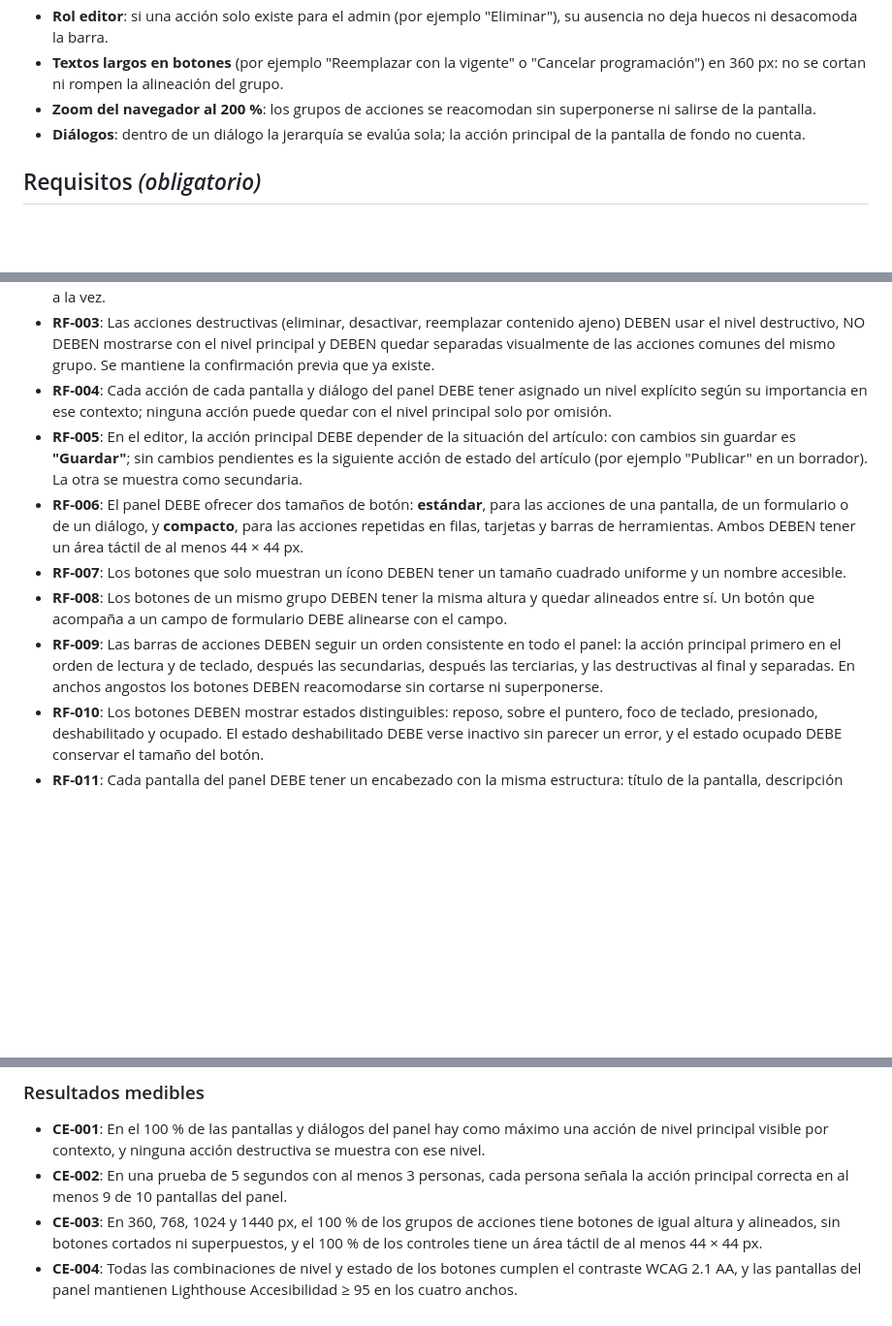
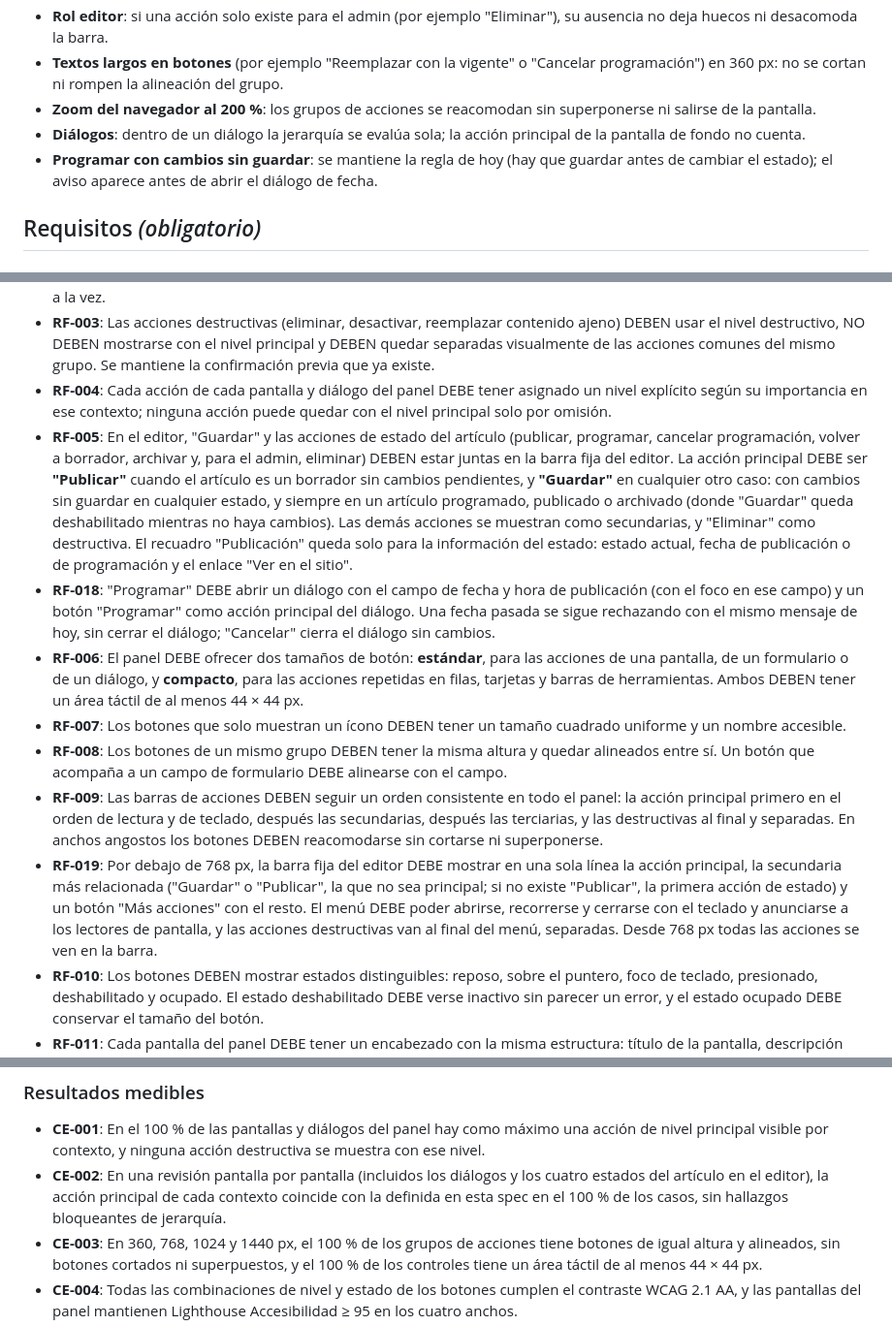
Before and after one commit to matiaspassarino/blog, a Markdown page: specs/004-jerarquia-visual-panel/spec.md, 3 parts joined by grey strips. Shown at 97% size. Rendered like a GitHub page; blank space fills up the shorter version.

```diff
--- a/specs/004-jerarquia-visual-panel/spec.md
+++ b/specs/004-jerarquia-visual-panel/spec.md
@@ -78,6 +90,7 @@ Un editor entra a cualquier pantalla y la lee siempre en el mismo orden: título
 - **Textos largos en botones** (por ejemplo "Reemplazar con la vigente" o "Cancelar programación") en 360 px: no se cortan ni rompen la alineación del grupo.
 - **Zoom del navegador al 200 %**: los grupos de acciones se reacomodan sin superponerse ni salirse de la pantalla.
 - **Diálogos**: dentro de un diálogo la jerarquía se evalúa sola; la acción principal de la pantalla de fondo no cuenta.
+- **Programar con cambios sin guardar**: se mantiene la regla de hoy (hay que guardar antes de cambiar el estado); el aviso aparece antes de abrir el diálogo de fecha.
 
 ## Requisitos *(obligatorio)*
 
@@ -87,11 +100,13 @@ Un editor entra a cualquier pantalla y la lee siempre en el mismo orden: título
 - **RF-002**: Cada contexto (una pantalla, o un diálogo abierto) DEBE tener como máximo una acción de nivel principal visible a la vez.
 - **RF-003**: Las acciones destructivas (eliminar, desactivar, reemplazar contenido ajeno) DEBEN usar el nivel destructivo, NO DEBEN mostrarse con el nivel principal y DEBEN quedar separadas visualmente de las acciones comunes del mismo grupo. Se mantiene la confirmación previa que ya existe.
 - **RF-004**: Cada acción de cada pantalla y diálogo del panel DEBE tener asignado un nivel explícito según su importancia en ese contexto; ninguna acción puede quedar con el nivel principal solo por omisión.
-- **RF-005**: En el editor, la acción principal DEBE depender de la situación del artículo: con cambios sin guardar es **"Guardar"**; sin cambios pendientes es la siguiente acción de estado del artículo (por ejemplo "Publicar" en un borrador). La otra se muestra como secundaria.
+- **RF-005**: En el editor, "Guardar" y las acciones de estado del artículo (publicar, programar, cancelar programación, volver a borrador, archivar y, para el admin, eliminar) DEBEN estar juntas en la barra fija del editor. La acción principal DEBE ser **"Publicar"** cuando el artículo es un borrador sin cambios pendientes, y **"Guardar"** en cualquier otro caso: con cambios sin guardar en cualquier estado, y siempre en un artículo programado, publicado o archivado (donde "Guardar" queda deshabilitado mientras no haya cambios). Las demás acciones se muestran como secundarias, y "Eliminar" como destructiva. El recuadro "Publicación" queda solo para la información del estado: estado actual, fecha de publicación o de programación y el enlace "Ver en el sitio".
+- **RF-018**: "Programar" DEBE abrir un diálogo con el campo de fecha y hora de publicación (con el foco en ese campo) y un botón "Programar" como acción principal del diálogo. Una fecha pasada se sigue rechazando con el mismo mensaje de hoy, sin cerrar el diálogo; "Cancelar" cierra el diálogo sin cambios.
 - **RF-006**: El panel DEBE ofrecer dos tamaños de botón: **estándar**, para las acciones de una pantalla, de un formulario o de un diálogo, y **compacto**, para las acciones repetidas en filas, tarjetas y barras de herramientas. Ambos DEBEN tener un área táctil de al menos 44 × 44 px.
 - **RF-007**: Los botones que solo muestran un ícono DEBEN tener un tamaño cuadrado uniforme y un nombre accesible.
 - **RF-008**: Los botones de un mismo grupo DEBEN tener la misma altura y quedar alineados entre sí. Un botón que acompaña a un campo de formulario DEBE alinearse con el campo.
 - **RF-009**: Las barras de acciones DEBEN seguir un orden consistente en todo el panel: la acción principal primero en el orden de lectura y de teclado, después las secundarias, después las terciarias, y las destructivas al final y separadas. En anchos angostos los botones DEBEN reacomodarse sin cortarse ni superponerse.
+- **RF-019**: Por debajo de 768 px, la barra fija del editor DEBE mostrar en una sola línea la acción principal, la secundaria más relacionada ("Guardar" o "Publicar", la que no sea principal; si no existe "Publicar", la primera acción de estado) y un botón "Más acciones" con el resto. El menú DEBE poder abrirse, recorrerse y cerrarse con el teclado y anunciarse a los lectores de pantalla, y las acciones destructivas van al final del menú, separadas. Desde 768 px todas las acciones se ven en la barra.
 - **RF-010**: Los botones DEBEN mostrar estados distinguibles: reposo, sobre el puntero, foco de teclado, presionado, deshabilitado y ocupado. El estado deshabilitado DEBE verse inactivo sin parecer un error, y el estado ocupado DEBE conservar el tamaño del botón.
 - **RF-011**: Cada pantalla del panel DEBE tener un encabezado con la misma estructura: título de la pantalla, descripción breve opcional y, si existe, la acción principal de la pantalla en una posición fija del encabezado.
 - **RF-012**: El panel DEBE usar una sola escala de títulos (título de pantalla, título de sección y título de subsección) y un mismo tratamiento para el texto de apoyo, aplicados igual en todas las pantallas.
@@ -110,7 +125,7 @@ Sin cambios: la feature solo cambia la presentación. Las acciones que hoy ve ca
 ### Resultados medibles
 
 - **CE-001**: En el 100 % de las pantallas y diálogos del panel hay como máximo una acción de nivel principal visible por contexto, y ninguna acción destructiva se muestra con ese nivel.
-- **CE-002**: En una prueba de 5 segundos con al menos 3 personas, cada persona señala la acción principal correcta en al menos 9 de 10 pantallas del panel.
+- **CE-002**: En una revisión pantalla por pantalla (incluidos los diálogos y los cuatro estados del artículo en el editor), la acción principal de cada contexto coincide con la definida en esta spec en el 100 % de los casos, sin hallazgos bloqueantes de jerarquía.
 - **CE-003**: En 360, 768, 1024 y 1440 px, el 100 % de los grupos de acciones tiene botones de igual altura y alineados, sin botones cortados ni superpuestos, y el 100 % de los controles tiene un área táctil de al menos 44 × 44 px.
 - **CE-004**: Todas las combinaciones de nivel y estado de los botones cumplen el contraste WCAG 2.1 AA, y las pantallas del panel mantienen Lighthouse Accesibilidad ≥ 95 en los cuatro anchos.
 - **CE-005**: Los botones del sitio público y del bloque CTA se ven idénticos antes y después del cambio (comparación visual sin diferencias en la landing y en un artículo con CTA).
```
Also changed, not shown: other parts of specs/004-jerarquia-visual-panel/spec.md (+18 -6 lines).
